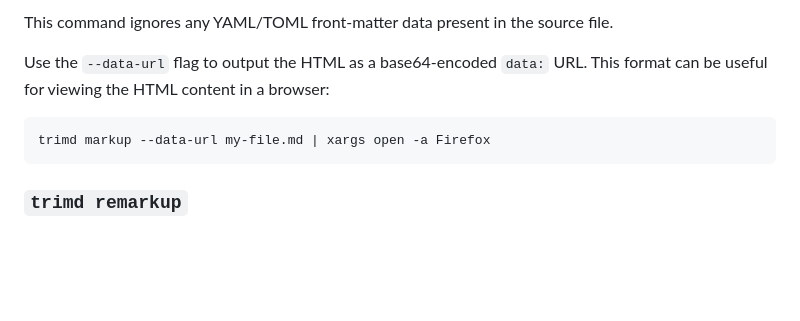
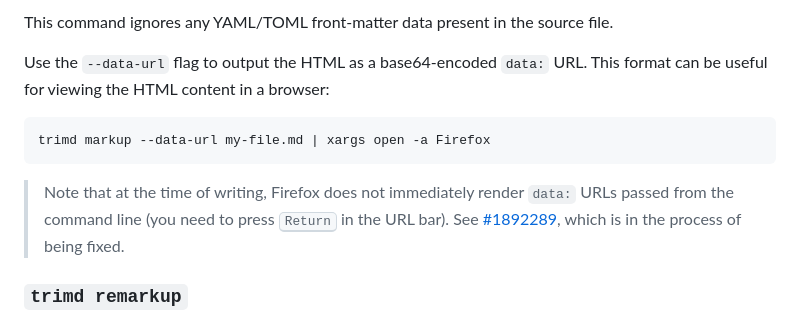
Before and after one commit to danburzo/trimd, a Markdown page: README.md, the part around the change. Rendered like a GitHub page; blank space fills up the shorter version.

Commit message:
Add note about firefox data urls

````diff
--- a/README.md
+++ b/README.md
@@ -75,6 +75,8 @@ Use the `--data-url` flag to output the HTML as a base64-encoded `data:` URL. Th
 trimd markup --data-url my-file.md | xargs open -a Firefox
 ```
 
+> Note that at the time of writing, Firefox does not immediately render `data:` URLs passed from the command line (you need to press <kbd>Return</kbd> in the URL bar). See [#1892289](https://bugzilla.mozilla.org/show_bug.cgi?id=1892289), which is in the process of being fixed.
+
 ### `trimd remarkup`
 
 Simplify HTML by converting it to Markdown and back. The command is more or less the equivalent of `trimd markdown | trimd markup`.
````
